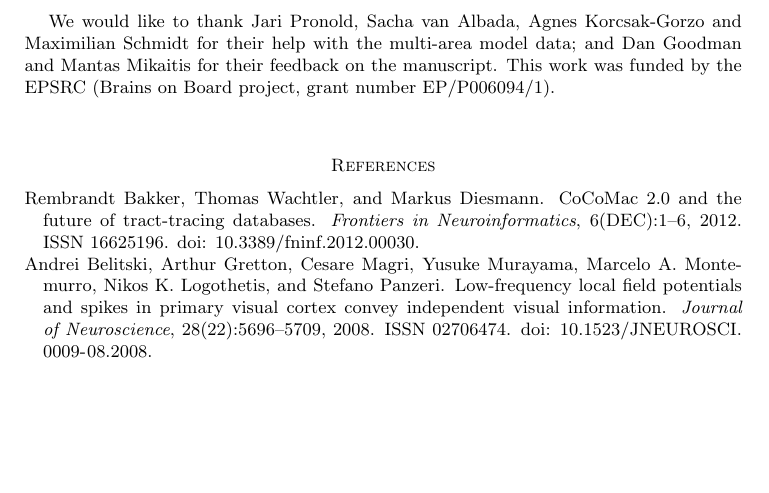
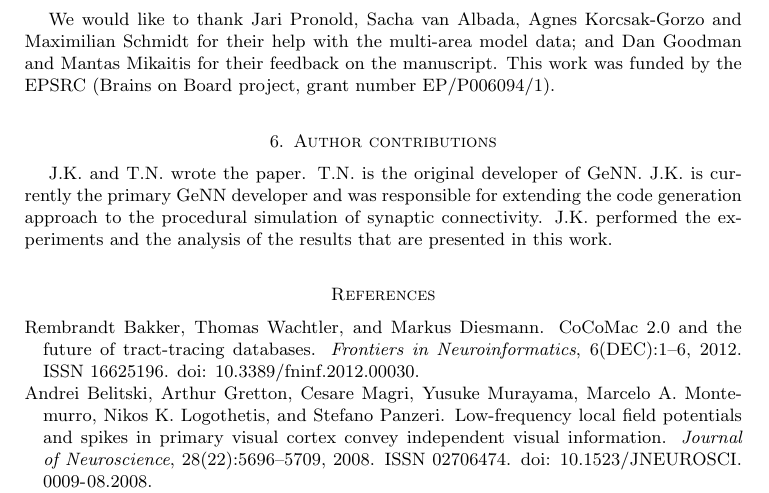
Before and after one commit to BrainsOnBoard/procedural_paper, a LaTeX paper (procedural.tex): part of page 10 of 12 before the commit and part of page 10 of 13 after it, cut so that both start at the same text, the shorter picture padded with empty space. Compiled offline with pdfLaTeX.

Commit message:
reinstated author contributions as a section

```diff
--- a/procedural.tex
+++ b/procedural.tex
@@ -333,6 +328,12 @@ The continuous terms of the Eq.~\ref{eq:lif_neuron}~and~\ref{eq:exp_neuron_input
 We would like to thank Jari Pronold, Sacha van Albada, Agnes Korcsak-Gorzo and Maximilian Schmidt for their help with the multi-area model data; and Dan Goodman and Mantas Mikaitis for their feedback on the manuscript.
 This work was funded by the EPSRC (Brains on Board project, grant number EP/P006094/1).
 
+\section{Author contributions}
+J.K. and T.N. wrote the paper.
+T.N. is the original developer of GeNN.
+J.K. is currently the primary GeNN developer and was responsible for extending the code generation approach to the procedural simulation of synaptic connectivity.
+J.K. performed the experiments and the analysis of the results that are presented in this work.
+
 % Bibliography
 \bibliographystyle{plainnat}
 \bibliography{procedural}
```
Also changed, not shown: procedural.pdf, procedural.tex (5 more changed lines).
